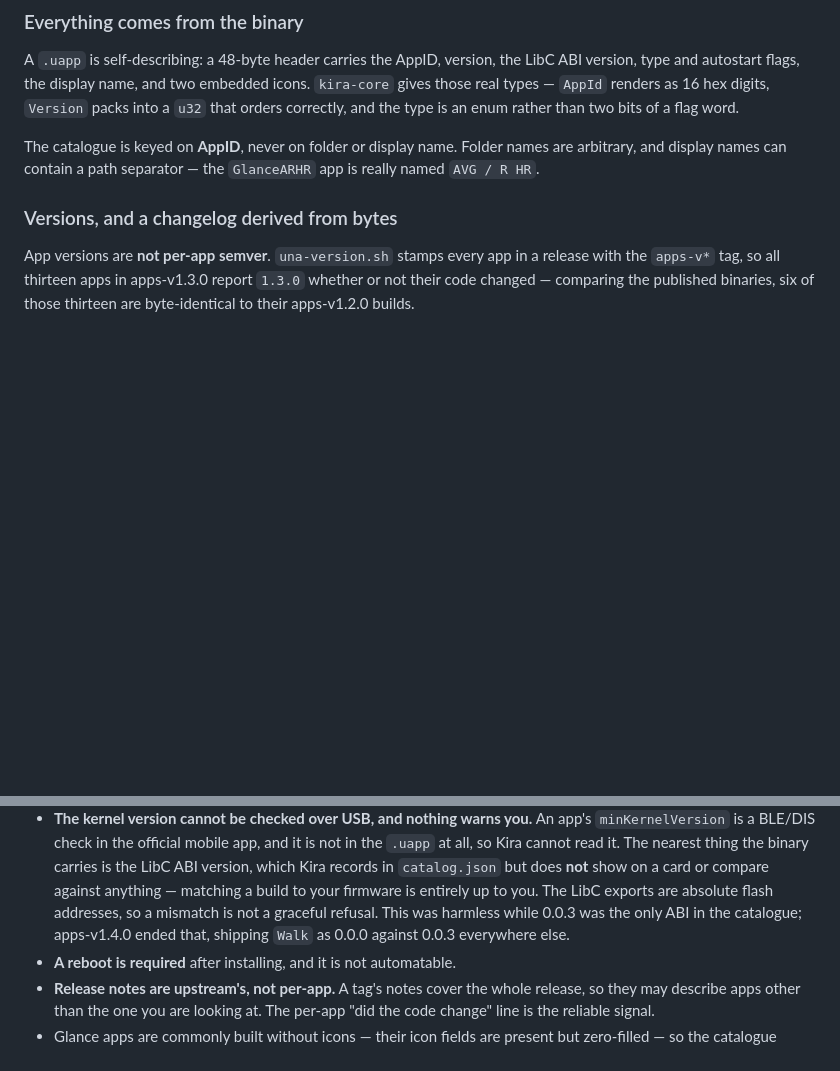
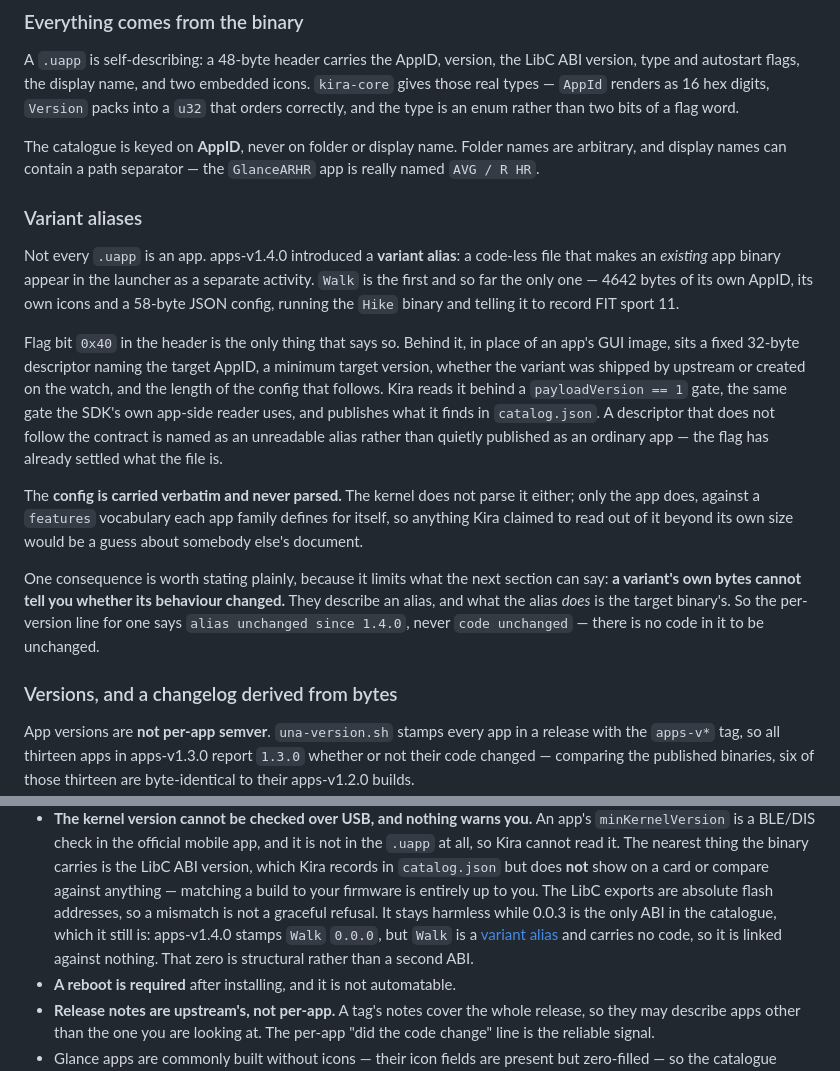
Before and after one commit to tobymurray/kira, a Markdown page: README.md, 2 parts joined by grey strips. Rendered like a GitHub page; blank space fills up the shorter version.

Commit message:
docs: a variant carries no code, so its LibC zero is not a second ABI
The ABI bullet under Known limitations said apps-v1.4.0 "ended" the situation
where 0.0.3 was the only ABI in the catalogue, on the strength of Walk reporting
0.0.0. The value is real -- Walk's header does carry 0.0.0 -- but the framing was
written before variants had a model, and it is wrong. Walk is a variant alias and
has no code in it, so it is linked against no ABI at all. That zero is structural,
not a second ABI, and 0.0.3 is still the only one a binary in this catalogue was
actually built against. The gap the bullet describes -- Kira records the LibC
version and compares it against nothing -- is unchanged and still worth stating;
what changes is that it is theoretical again rather than live.

Adds the section it now links to. It says what a variant is, that flag bit 0x40 is
the only thing that says so, that the descriptor is read behind a payloadVersion
gate and an unreadable one is named rather than published as an app, and that the
embedded config is carried verbatim because the kernel does not parse it either
and its keys belong to whichever app family defined them.

It also states the limit the changelog section would otherwise overpromise on: a
variant's own bytes cannot say whether its behaviour changed, because what it does
is the target binary's. Hence "alias unchanged since 1.4.0" and never "code
unchanged" -- there is no code in it to be unchanged.

Numbers are from the shipped artifact: 4642 bytes, a 58-byte config, FIT sport 11,
target Hiking.

Co-Authored-By: Claude Opus 5 (1M context) <noreply@anthropic.com>

```diff
--- a/README.md
+++ b/README.md
@@ -75,6 +75,34 @@ rather than two bits of a flag word.
 The catalogue is keyed on **AppID**, never on folder or display name. Folder
 names are arbitrary, and display names can contain a path separator — the
 `GlanceARHR` app is really named `AVG / R HR`.
+
+### Variant aliases
+
+Not every `.uapp` is an app. apps-v1.4.0 introduced a **variant alias**: a
+code-less file that makes an *existing* app binary appear in the launcher as a
+separate activity. `Walk` is the first and so far the only one — 4642 bytes of
+its own AppID, its own icons and a 58-byte JSON config, running the `Hike`
+binary and telling it to record FIT sport 11.
+
+Flag bit `0x40` in the header is the only thing that says so. Behind it, in
+place of an app's GUI image, sits a fixed 32-byte descriptor naming the target
+AppID, a minimum target version, whether the variant was shipped by upstream or
+created on the watch, and the length of the config that follows. Kira reads it
+behind a `payloadVersion == 1` gate, the same gate the SDK's own app-side reader
+uses, and publishes what it finds in `catalog.json`. A descriptor that does not
+follow the contract is named as an unreadable alias rather than quietly
+published as an ordinary app — the flag has already settled what the file is.
+
+The **config is carried verbatim and never parsed.** The kernel does not parse
+it either; only the app does, against a `features` vocabulary each app family
+defines for itself, so anything Kira claimed to read out of it beyond its own
+size would be a guess about somebody else's document.
+
+One consequence is worth stating plainly, because it limits what the next
+section can say: **a variant's own bytes cannot tell you whether its behaviour
+changed.** They describe an alias, and what the alias *does* is the target
+binary's. So the per-version line for one says `alias unchanged since 1.4.0`,
+never `code unchanged` — there is no code in it to be unchanged.
 
 ### Versions, and a changelog derived from bytes
 
@@ -404,9 +432,11 @@ issued the certificate.
   binary carries is the LibC ABI version, which Kira records in `catalog.json` but
   does **not** show on a card or compare against anything — matching a build to
   your firmware is entirely up to you. The LibC exports are absolute flash
-  addresses, so a mismatch is not a graceful refusal. This was harmless while
-  0.0.3 was the only ABI in the catalogue; apps-v1.4.0 ended that, shipping `Walk`
-  as 0.0.0 against 0.0.3 everywhere else.
+  addresses, so a mismatch is not a graceful refusal. It stays harmless while
+  0.0.3 is the only ABI in the catalogue, which it still is: apps-v1.4.0 stamps
+  `Walk` `0.0.0`, but `Walk` is a [variant alias](#variant-aliases) and carries no
+  code, so it is linked against nothing. That zero is structural rather than a
+  second ABI.
 - **A reboot is required** after installing, and it is not automatable.
 - **Release notes are upstream's, not per-app.** A tag's notes cover the whole
   release, so they may describe apps other than the one you are looking at. The
```
